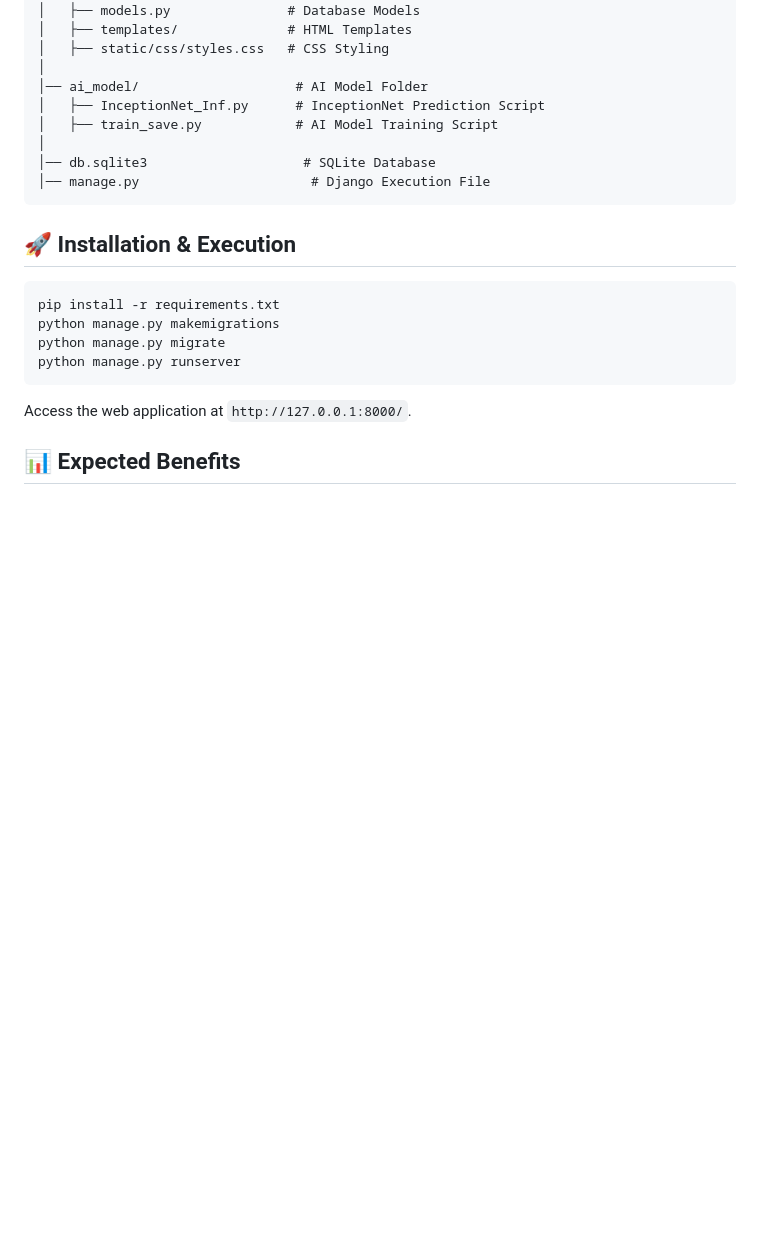
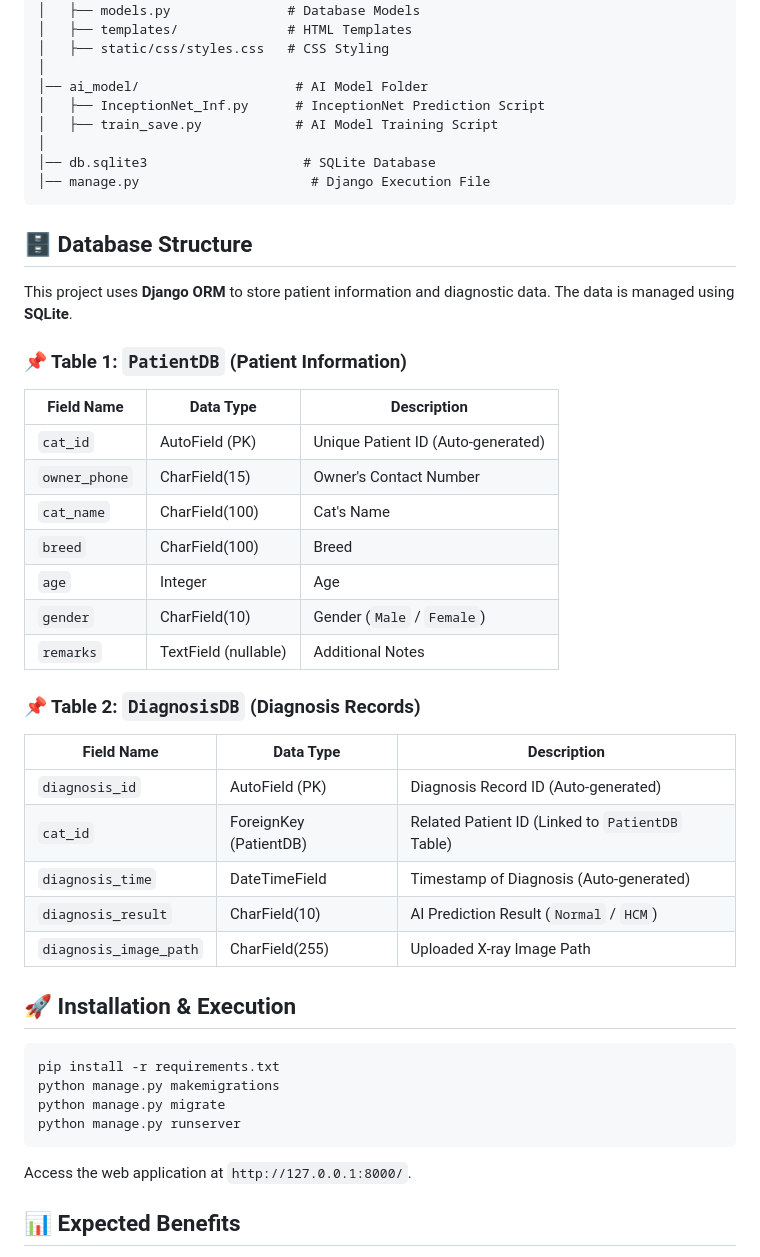
Before and after one commit to seohyeoning/Cat_HCM_diagnosis, a Markdown page: README.md, the part around one of its changes. Rendered like a GitHub page; folded sections open; blank space fills up the shorter version.

````diff
--- a/README.md
+++ b/README.md
@@ -143,6 +172,30 @@ Cat_HCM_Diagnosis_Web
 │── manage.py                      # Django Execution File
 ```
 
+## 🗄️ Database Structure
+This project uses **Django ORM** to store patient information and diagnostic data. The data is managed using **SQLite**.
+
+### **📌 Table 1: `PatientDB` (Patient Information)**
+| Field Name   | Data Type   | Description |
+|--------------|------------|-------------|
+| `cat_id`    | AutoField (PK) | Unique Patient ID (Auto-generated) |
+| `owner_phone` | CharField(15) | Owner's Contact Number |
+| `cat_name`  | CharField(100) | Cat's Name |
+| `breed`     | CharField(100) | Breed |
+| `age`       | Integer | Age |
+| `gender`    | CharField(10) | Gender (`Male` / `Female`) |
+| `remarks`   | TextField (nullable) | Additional Notes |
+
+### **📌 Table 2: `DiagnosisDB` (Diagnosis Records)**
+| Field Name   | Data Type   | Description |
+|--------------|------------|-------------|
+| `diagnosis_id` | AutoField (PK) | Diagnosis Record ID (Auto-generated) |
+| `cat_id`    | ForeignKey (PatientDB) | Related Patient ID (Linked to `PatientDB` Table) |
+| `diagnosis_time` | DateTimeField | Timestamp of Diagnosis (Auto-generated) |
+| `diagnosis_result` | CharField(10) | AI Prediction Result (`Normal` / `HCM`) |
+| `diagnosis_image_path` | CharField(255) | Uploaded X-ray Image Path |
+
+
 ## 🚀 Installation & Execution
 ```bash
 pip install -r requirements.txt
````
Also changed, not shown: other parts of README.md (+29 -0 lines).
